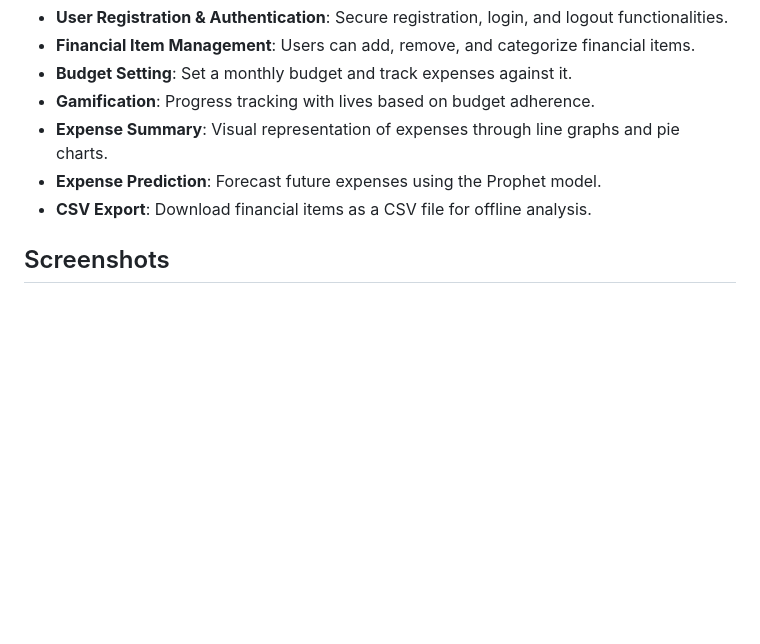
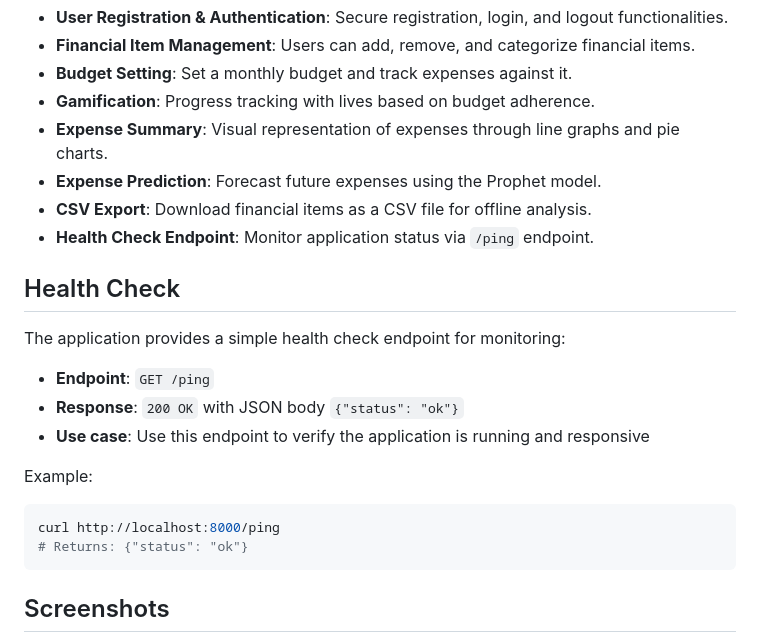
Before and after one commit to ZENODIUM/Finance-Tracker, a Markdown page: README.md, the part around the change. Rendered like a GitHub page; blank space fills up the shorter version.

Commit message:
Document /ping health check endpoint in README
Add documentation for the new /ping endpoint with usage example
and description of its purpose for health monitoring.

````diff
--- a/README.md
+++ b/README.md
@@ -11,6 +11,21 @@ The Gamified Finance Tracker is a web application built with Django that allows
 - **Expense Summary**: Visual representation of expenses through line graphs and pie charts.
 - **Expense Prediction**: Forecast future expenses using the Prophet model.
 - **CSV Export**: Download financial items as a CSV file for offline analysis.
+- **Health Check Endpoint**: Monitor application status via `/ping` endpoint.
+
+## Health Check
+The application provides a simple health check endpoint for monitoring:
+
+- **Endpoint**: `GET /ping`
+- **Response**: `200 OK` with JSON body `{"status": "ok"}`
+- **Use case**: Use this endpoint to verify the application is running and responsive
+
+Example:
+
+```bash
+curl http://localhost:8000/ping
+# Returns: {"status": "ok"}
+```
 
 ## Screenshots
 ![WhatsApp Image 2024-09-24 at 13 57 14_773f1884](https://github.com/user-attachments/assets/aca04e9c-5fe6-4eb7-8fa0-97068780ee48)
````
